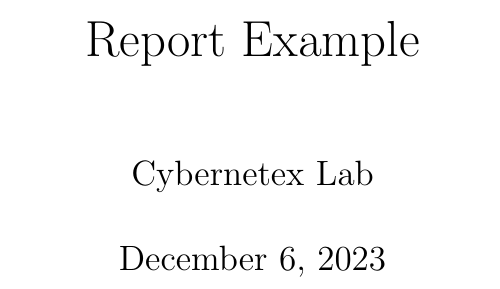
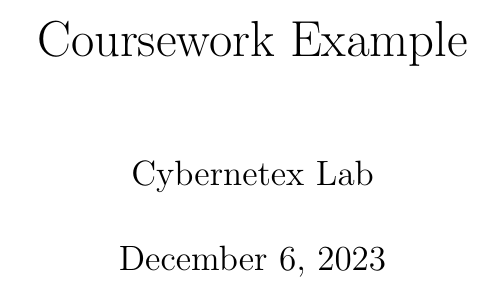
Before and after one commit to tursky/listings, a LaTeX document (tex/main.tex): part of page 1 of 2, cut so that both start at the same text. Compiled offline with pdfLaTeX.

Commit message:
Edit metadata

```diff
--- a/tex/main.tex
+++ b/tex/main.tex
@@ -1,6 +1,6 @@
 \documentclass[]{report}
 
-\title{Report Example}
+\title{Coursework Example}
 \author{Cybernetex Lab}
 
 \begin{document}
```
Also changed, not shown: 1 other file.
